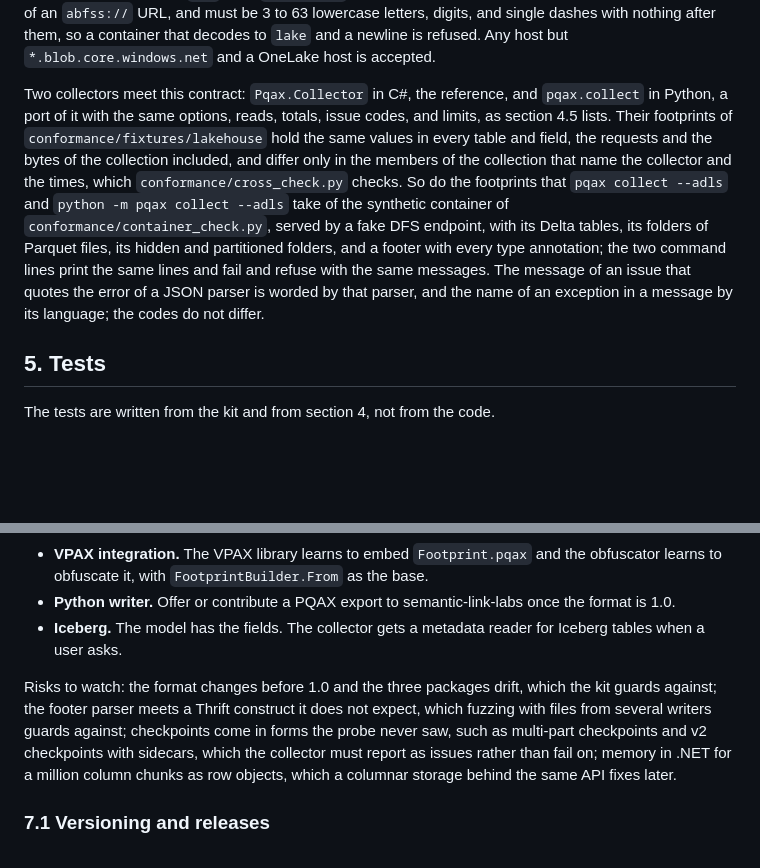
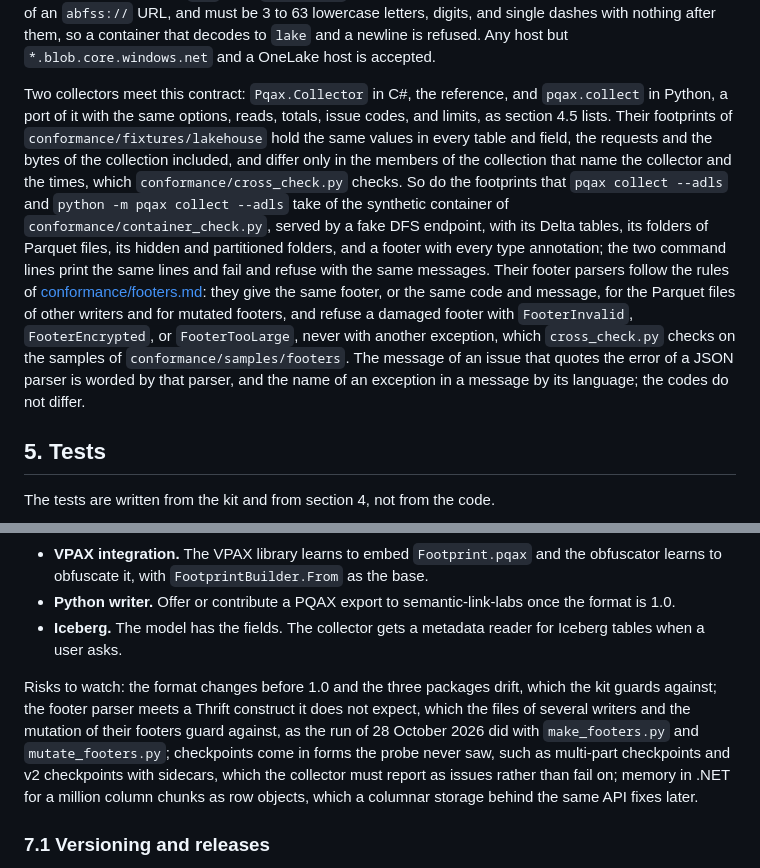
Before and after one commit to pqax-org/pqax, a Markdown page: docs/contracts.md, 2 parts joined by grey strips. Drawn GitHub-style; blank space fills up the shorter version.

Commit message:
Say in section 4.6 of the contracts that both footer parsers follow conformance/footers.md
The two collectors give the same footer, or the same error, for the files of other writers and for
mutated footers, which cross_check.py checks on samples/footers; the risk of a Thrift construct that the
parser does not expect is guarded by the run of make_footers.py and mutate_footers.py.

Co-Authored-By: Claude Opus 5.5 <noreply@anthropic.com>

```diff
--- a/docs/contracts.md
+++ b/docs/contracts.md
@@ -465,7 +465,7 @@ The collector reads OneLake and Azure Data Lake Storage Gen2. A container of a s
 
 `pqax collect --adls` reads the URL of the folder as `System.Uri` reads it: the host in lower case, the port 443 left out, a backslash in the path taken for a slash, the `.` and `..` segments resolved, `%2E`-encoded too, and then the segments and the container percent-decoded; a `.` or `..` segment that the decoding leaves, from a `%2F` as in `x%2F..%2Fy`, is refused. The container is the first segment, or the user of an `abfss://` URL, and must be 3 to 63 lowercase letters, digits, and single dashes with nothing after them, so a container that decodes to `lake` and a newline is refused. Any host but `*.blob.core.windows.net` and a OneLake host is accepted.
 
-Two collectors meet this contract: `Pqax.Collector` in C#, the reference, and `pqax.collect` in Python, a port of it with the same options, reads, totals, issue codes, and limits, as section 4.5 lists. Their footprints of `conformance/fixtures/lakehouse` hold the same values in every table and field, the requests and the bytes of the collection included, and differ only in the members of the collection that name the collector and the times, which `conformance/cross_check.py` checks. So do the footprints that `pqax collect --adls` and `python -m pqax collect --adls` take of the synthetic container of `conformance/container_check.py`, served by a fake DFS endpoint, with its Delta tables, its folders of Parquet files, its hidden and partitioned folders, and a footer with every type annotation; the two command lines print the same lines and fail and refuse with the same messages. The message of an issue that quotes the error of a JSON parser is worded by that parser, and the name of an exception in a message by its language; the codes do not differ.
+Two collectors meet this contract: `Pqax.Collector` in C#, the reference, and `pqax.collect` in Python, a port of it with the same options, reads, totals, issue codes, and limits, as section 4.5 lists. Their footprints of `conformance/fixtures/lakehouse` hold the same values in every table and field, the requests and the bytes of the collection included, and differ only in the members of the collection that name the collector and the times, which `conformance/cross_check.py` checks. So do the footprints that `pqax collect --adls` and `python -m pqax collect --adls` take of the synthetic container of `conformance/container_check.py`, served by a fake DFS endpoint, with its Delta tables, its folders of Parquet files, its hidden and partitioned folders, and a footer with every type annotation; the two command lines print the same lines and fail and refuse with the same messages. Their footer parsers follow the rules of [conformance/footers.md](../conformance/footers.md): they give the same footer, or the same code and message, for the Parquet files of other writers and for mutated footers, and refuse a damaged footer with `FooterInvalid`, `FooterEncrypted`, or `FooterTooLarge`, never with another exception, which `cross_check.py` checks on the samples of `conformance/samples/footers`. The message of an issue that quotes the error of a JSON parser is worded by that parser, and the name of an exception in a message by its language; the codes do not differ.
 
 ## 5. Tests
 
@@ -498,7 +498,7 @@ The item-by-item list is the [backlog](backlog.md). The lines below are the dire
 - **Python writer.** Offer or contribute a PQAX export to semantic-link-labs once the format is 1.0.
 - **Iceberg.** The model has the fields. The collector gets a metadata reader for Iceberg tables when a user asks.
 
-Risks to watch: the format changes before 1.0 and the three packages drift, which the kit guards against; the footer parser meets a Thrift construct it does not expect, which fuzzing with files from several writers guards against; checkpoints come in forms the probe never saw, such as multi-part checkpoints and v2 checkpoints with sidecars, which the collector must report as issues rather than fail on; memory in .NET for a million column chunks as row objects, which a columnar storage behind the same API fixes later.
+Risks to watch: the format changes before 1.0 and the three packages drift, which the kit guards against; the footer parser meets a Thrift construct it does not expect, which the files of several writers and the mutation of their footers guard against, as the run of 28 October 2026 did with `make_footers.py` and `mutate_footers.py`; checkpoints come in forms the probe never saw, such as multi-part checkpoints and v2 checkpoints with sidecars, which the collector must report as issues rather than fail on; memory in .NET for a million column chunks as row objects, which a columnar storage behind the same API fixes later.
 
 ### 7.1 Versioning and releases
 
```
